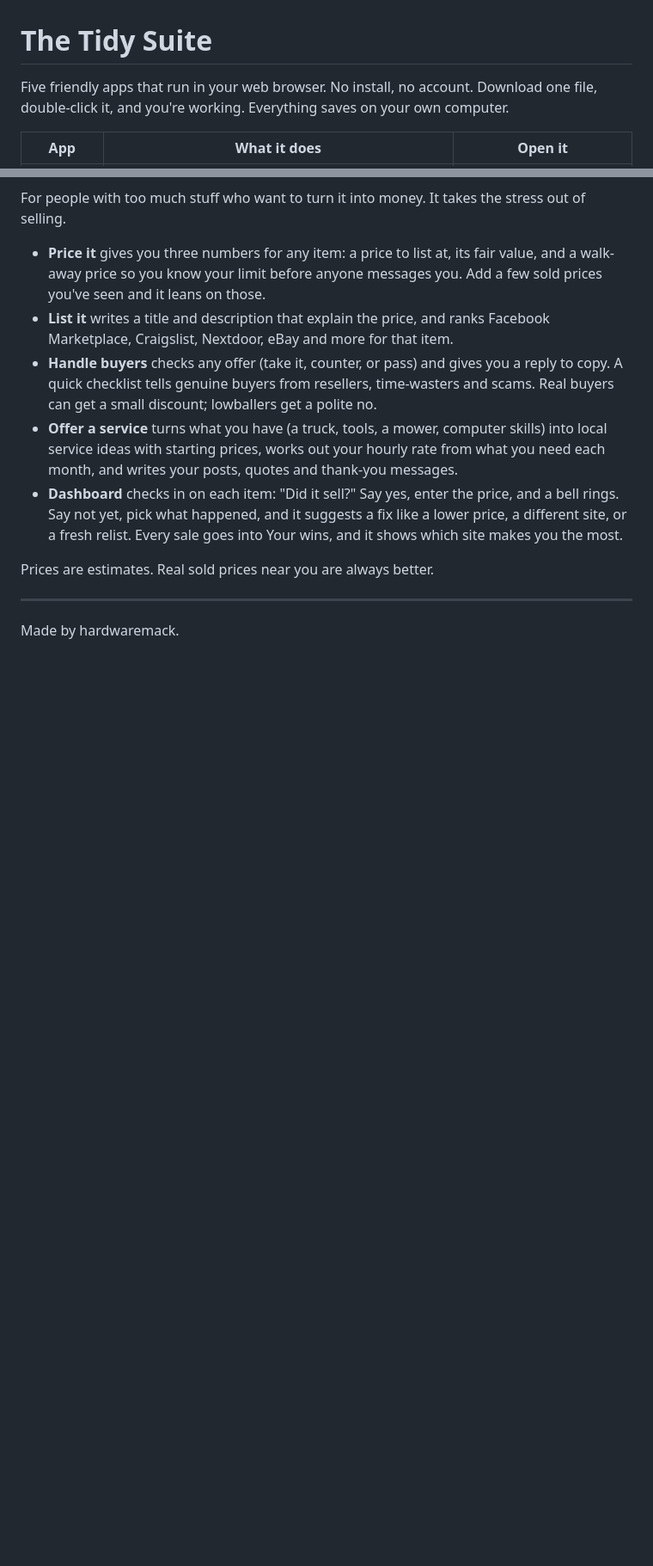
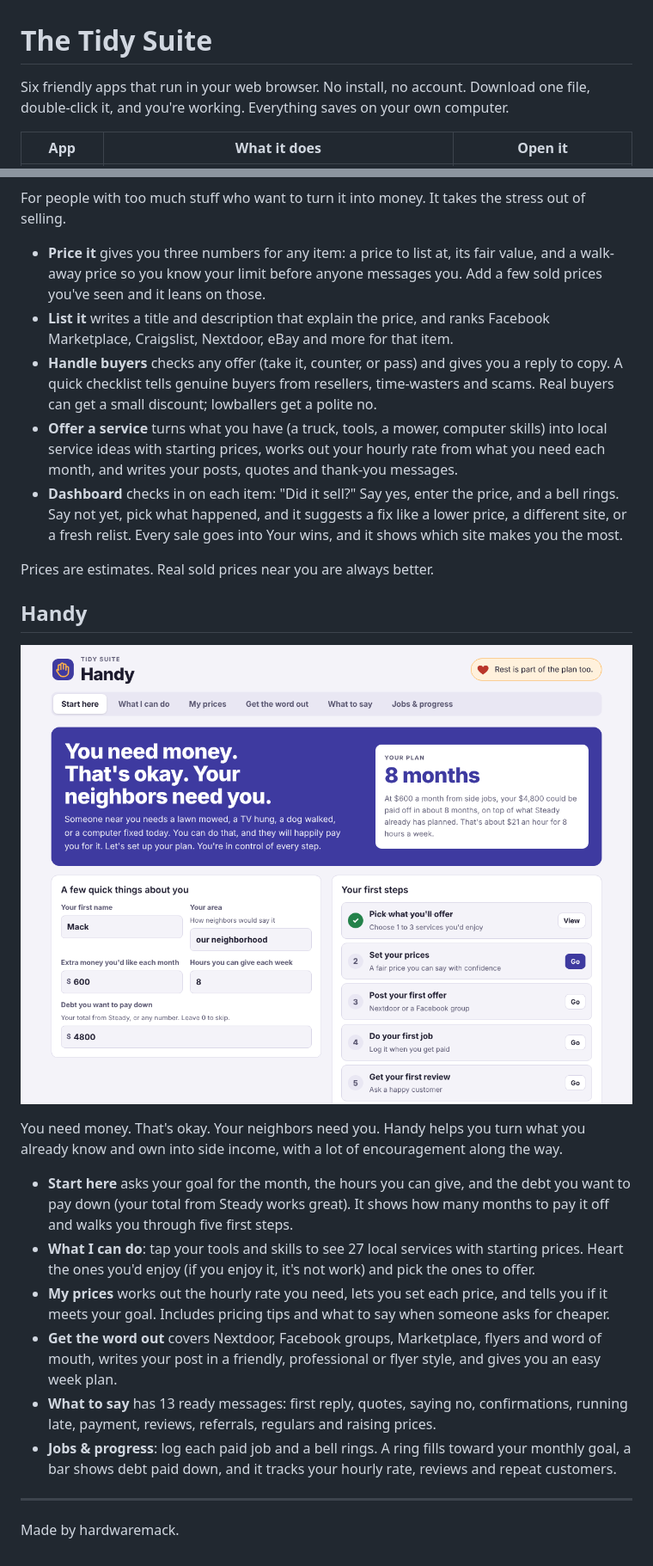
Before and after one commit to hardwaremack-prog/tidy-suite, a Markdown page: README.md, 2 parts joined by grey strips. Shown at 86% size. Rendered like a GitHub page; pictures changed too: handy/screenshot.png (added); blank space fills up the shorter version.

```diff
--- a/README.md
+++ b/README.md
@@ -1,6 +1,6 @@
 # The Tidy Suite
 
-Five friendly apps that run in your web browser. No install, no account. Download one file, double-click it, and you're working. Everything saves on your own computer.
+Six friendly apps that run in your web browser. No install, no account. Download one file, double-click it, and you're working. Everything saves on your own computer.
 
 | App | What it does | Open it |
 |---|---|---|
@@ -68,5 +69,18 @@ For people with too much stuff who want to turn it into money. It takes the stre
 
 Prices are estimates. Real sold prices near you are always better.
 
+## Handy
+
+![Handy](handy/screenshot.png)
+
+You need money. That's okay. Your neighbors need you. Handy helps you turn what you already know and own into side income, with a lot of encouragement along the way.
+
+- **Start here** asks your goal for the month, the hours you can give, and the debt you want to pay down (your total from Steady works great). It shows how many months to pay it off and walks you through five first steps.
+- **What I can do**: tap your tools and skills to see 27 local services with starting prices. Heart the ones you'd enjoy (if you enjoy it, it's not work) and pick the ones to offer.
+- **My prices** works out the hourly rate you need, lets you set each price, and tells you if it meets your goal. Includes pricing tips and what to say when someone asks for cheaper.
+- **Get the word out** covers Nextdoor, Facebook groups, Marketplace, flyers and word of mouth, writes your post in a friendly, professional or flyer style, and gives you an easy week plan.
+- **What to say** has 13 ready messages: first reply, quotes, saying no, confirmations, running late, payment, reviews, referrals, regulars and raising prices.
+- **Jobs & progress**: log each paid job and a bell rings. A ring fills toward your monthly goal, a bar shows debt paid down, and it tracks your hourly rate, reviews and repeat customers.
+
 ---
 Made by hardwaremack.
```
Also changed, not shown: other parts of README.md (+3 -2 lines), 3 other files.
